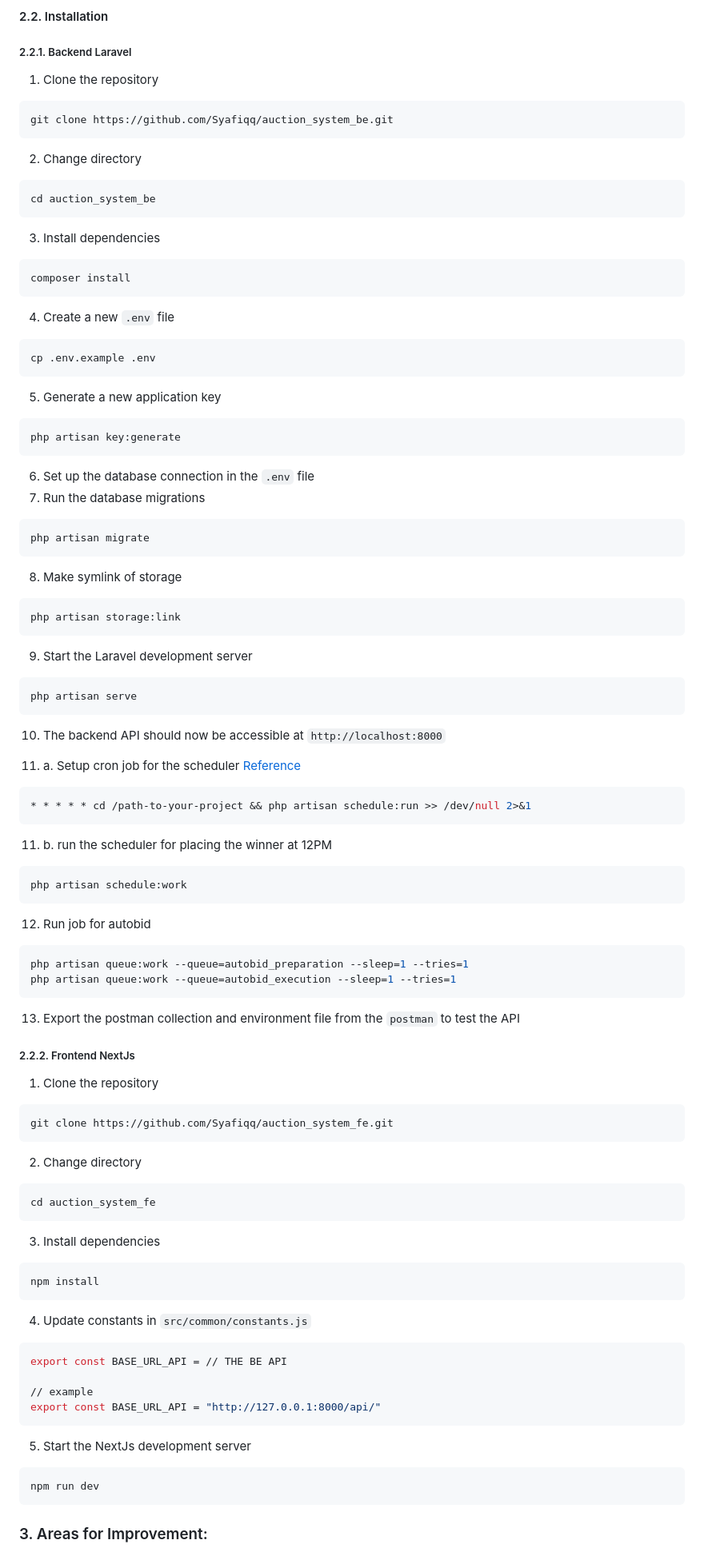
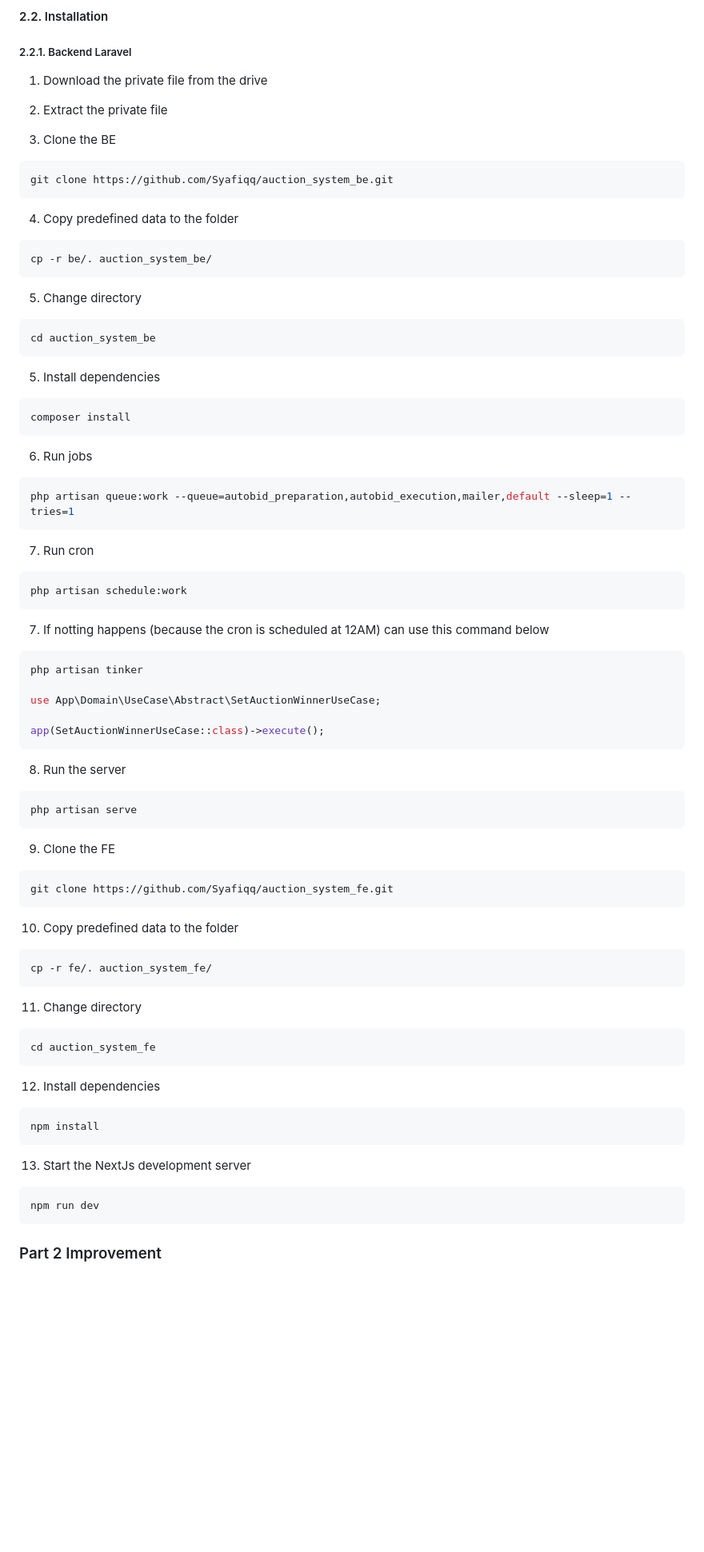
Before and after one commit to Syafiqq/auction_system_be, a Markdown page: README.md, the part around one of its changes. Shown at 80% size. Rendered like a GitHub page; blank space fills up the shorter version.

````diff
--- a/README.md
+++ b/README.md
@@ -86,112 +86,89 @@
 
 ##### 2.2.1. Backend Laravel
 
-1. Clone the repository
+1. Download the private file from the drive
+
+2. Extract the private file
+
+3. Clone the BE
 
 ```bash
 git clone https://github.com/Syafiqq/auction_system_be.git
 ```
 
-2. Change directory
+4. Copy predefined data to the folder
+
+```bash
+cp -r be/. auction_system_be/
+```
+
+5. Change directory
 
 ```bash
 cd auction_system_be
 ```
 
-3. Install dependencies
+5. Install dependencies
 
 ```bash
 composer install
 ```
 
-4. Create a new `.env` file
+6. Run jobs
 
 ```bash
-cp .env.example .env
+php artisan queue:work --queue=autobid_preparation,autobid_execution,mailer,default --sleep=1 --tries=1
 ```
 
-5. Generate a new application key
-
-```bash
-php artisan key:generate
-```
-
-6. Set up the database connection in the `.env` file
-7. Run the database migrations
-
-```bash
-php artisan migrate
-```
-
-8. Make symlink of storage
-
-```bash
-php artisan storage:link
-```
-
-9. Start the Laravel development server
-
-```bash
-php artisan serve
-```
-
-10. The backend API should now be accessible at `http://localhost:8000`
-
-11. a. Setup cron job for the scheduler [Reference](https://laravel.com/docs/11.x/scheduling#running-the-scheduler)
-
-```bash
-* * * * * cd /path-to-your-project && php artisan schedule:run >> /dev/null 2>&1
-```
-
-11. b. run the scheduler for placing the winner at 12PM
+7. Run cron
 
 ```bash
 php artisan schedule:work
 ```
 
-12. Run job for autobid
+7. If notting happens (because the cron is scheduled at 12AM) can use this command below
+```bash
+php artisan tinker
 
-```bash
-php artisan queue:work --queue=autobid_preparation --sleep=1 --tries=1
-php artisan queue:work --queue=autobid_execution --sleep=1 --tries=1
+use App\Domain\UseCase\Abstract\SetAuctionWinnerUseCase;
+
+app(SetAuctionWinnerUseCase::class)->execute();
 ```
 
-13. Export the postman collection and environment file from the `postman` to test the API
+8. Run the server
+```bash
+php artisan serve
+```
 
-##### 2.2.2. Frontend NextJs
-
-1. Clone the repository
+9. Clone the FE
 
 ```bash
 git clone https://github.com/Syafiqq/auction_system_fe.git
 ```
 
-2. Change directory
+10. Copy predefined data to the folder
+
+```bash
+cp -r fe/. auction_system_fe/
+```
+
+11. Change directory
 
 ```bash
 cd auction_system_fe
 ```
 
-3. Install dependencies
+12. Install dependencies
 
 ```bash
 npm install
 ```
 
-4. Update constants in `src/common/constants.js`
-
-```bash
-export const BASE_URL_API = // THE BE API
-
-// example
-export const BASE_URL_API = "http://127.0.0.1:8000/api/"
-```
-
-5. Start the NextJs development server
+13. Start the NextJs development server
 
 ```bash
 npm run dev
 ```
 
-### 3. Areas for Improvement:
+### Part 2 Improvement
 
````
Also changed, not shown: other parts of README.md (+18 -3 lines).
